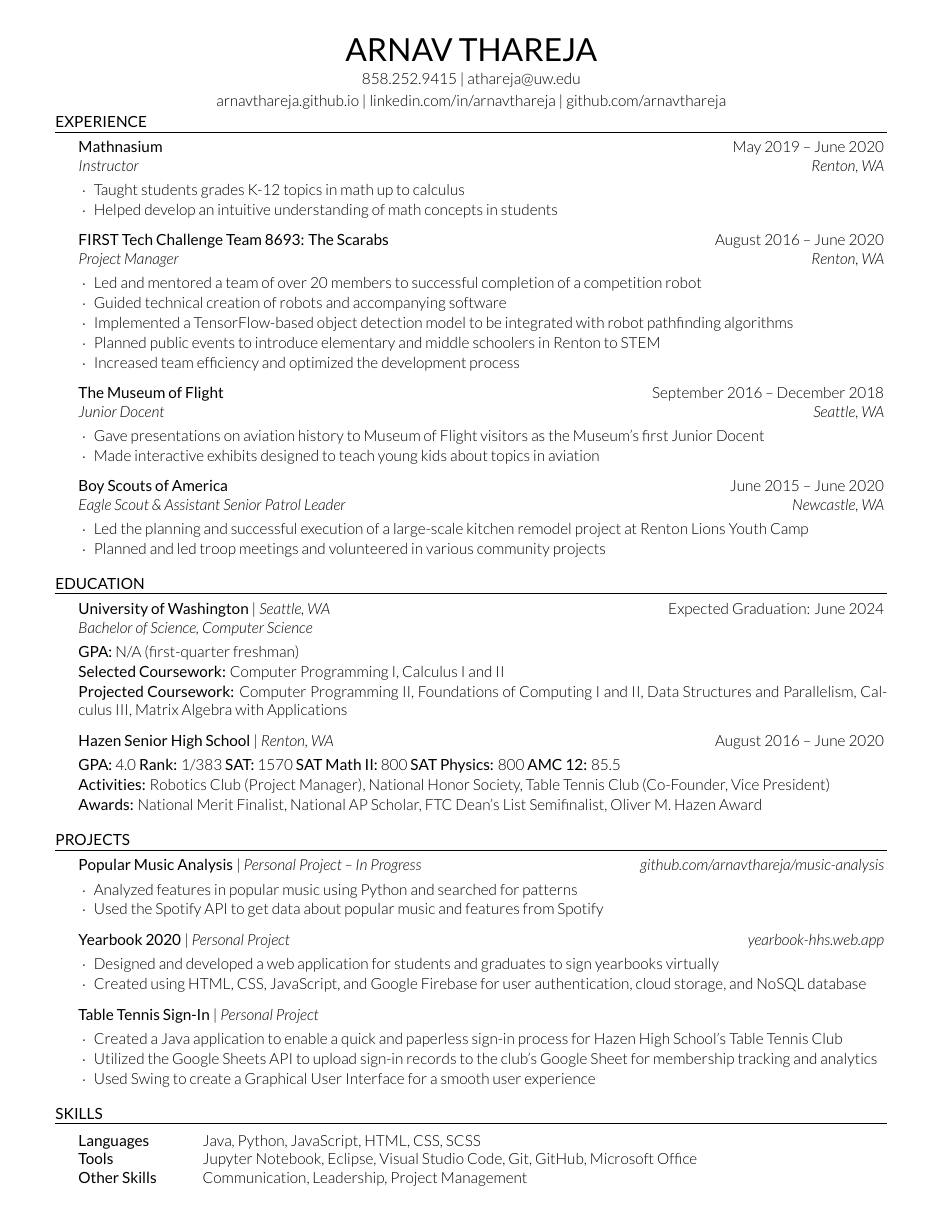
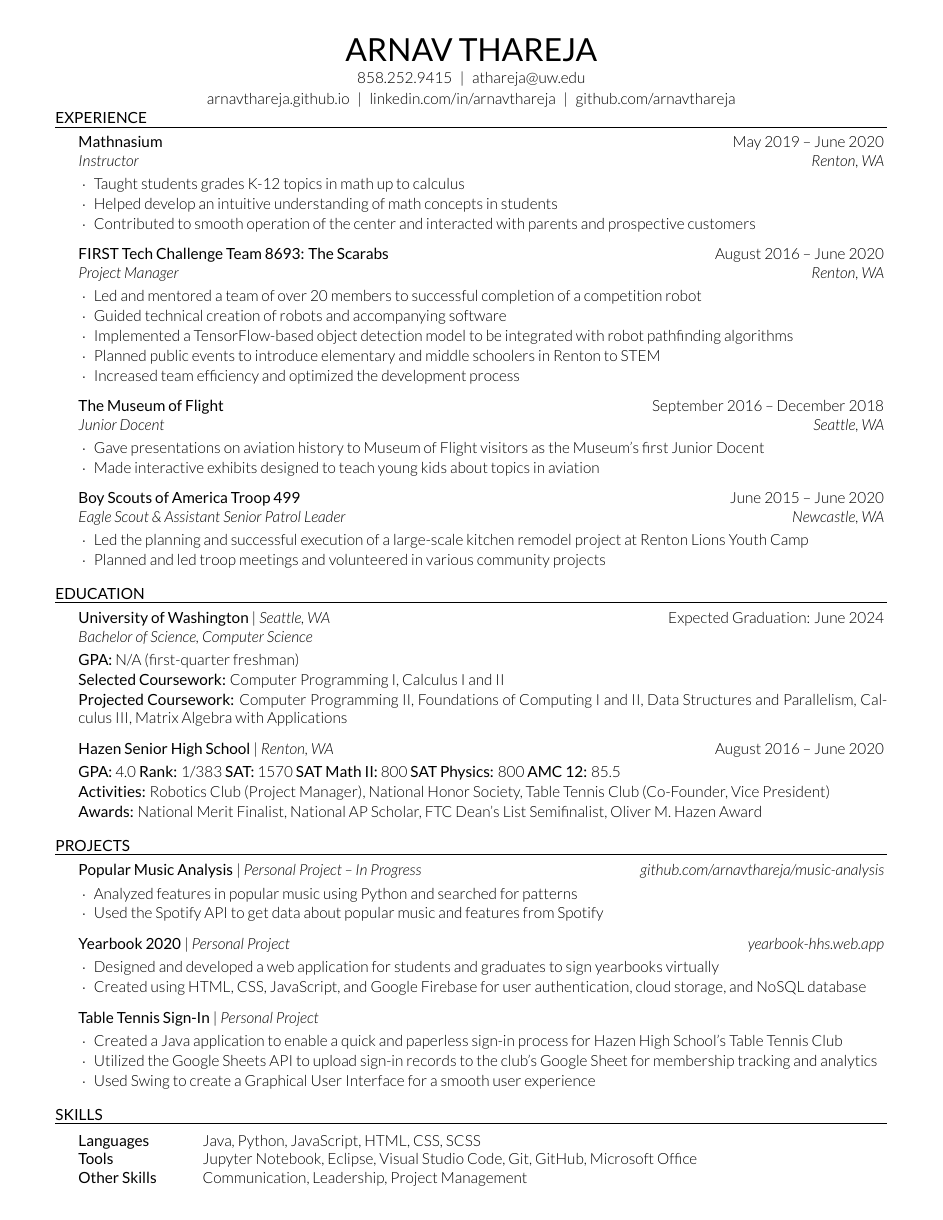
Before and after one commit to arnavthareja/Resume, a LaTeX CV (Resume.tex): the whole page. Compiled offline with XeLaTeX.

Commit message:
Update resume

```diff
--- a/Resume.tex
+++ b/Resume.tex
@@ -27,12 +27,11 @@
 \usepackage[left=0.5in,top=0.35in,right=0.5in,bottom=0.35in]{geometry} % Document margins
 \usepackage{hyperref}
 \usepackage{xcolor}
-%\definecolor{darkblue}{rgb}{0,0,0} % Originally 0.4,0,0.5
 \hypersetup{colorlinks,breaklinks,linkcolor=black,urlcolor=black,anchorcolor=black,citecolor=black}
 
 \name{Arnav Thareja} % Your name
-\address{858.252.9415 | \href{mailto:athareja@uw.edu}{athareja@uw.edu}}
-\address{\href{https://arnavthareja.github.io}{arnavthareja.github.io} | \href{https://www.linkedin.com/in/arnavthareja/}{linkedin.com/in/arnavthareja} | \href{https://www.github.com/arnavthareja}{github.com/arnavthareja}} % Your phone number and email
+\address{858.252.9415\hspace{0.5em}|\hspace{0.5em}\href{mailto:athareja@uw.edu}{athareja@uw.edu}}
+\address{\href{https://arnavthareja.github.io}{arnavthareja.github.io}\hspace{0.5em}|\hspace{0.5em}\href{https://www.linkedin.com/in/arnavthareja/}{linkedin.com/in/arnavthareja}\hspace{0.5em}|\hspace{0.5em}\href{https://www.github.com/arnavthareja}{github.com/arnavthareja}} % Your phone number and email
 
 \begin{document}
 
@@ -46,6 +45,7 @@
 \begin{rSubsection}{Mathnasium}{May 2019 – June 2020}{Instructor}{Renton, WA}
 \item Taught students grades K-12 topics in math up to calculus
 \item Helped develop an intuitive understanding of math concepts in students
+\item Contributed to smooth operation of the center and interacted with parents and prospective customers
 \end{rSubsection}
 
 \begin{rSubsection}{FIRST Tech Challenge Team 8693: The Scarabs}{August 2016 – June 2020}{Project Manager}{Renton, WA}
@@ -61,7 +61,7 @@
 \item Made interactive exhibits designed to teach young kids about topics in aviation
 \end{rSubsection}
 
-\begin{rSubsection}{Boy Scouts of America}{June 2015 – June 2020}{Eagle Scout \& Assistant Senior Patrol Leader}{Newcastle, WA}
+\begin{rSubsection}{Boy Scouts of America Troop 499}{June 2015 – June 2020}{Eagle Scout \& Assistant Senior Patrol Leader}{Newcastle, WA}
 \item Led the planning and successful execution of a large-scale kitchen remodel project at Renton Lions Youth Camp
 \item Planned and led troop meetings and volunteered in various community projects
 \end{rSubsection}
```
Also changed, not shown: Resume.pdf.
